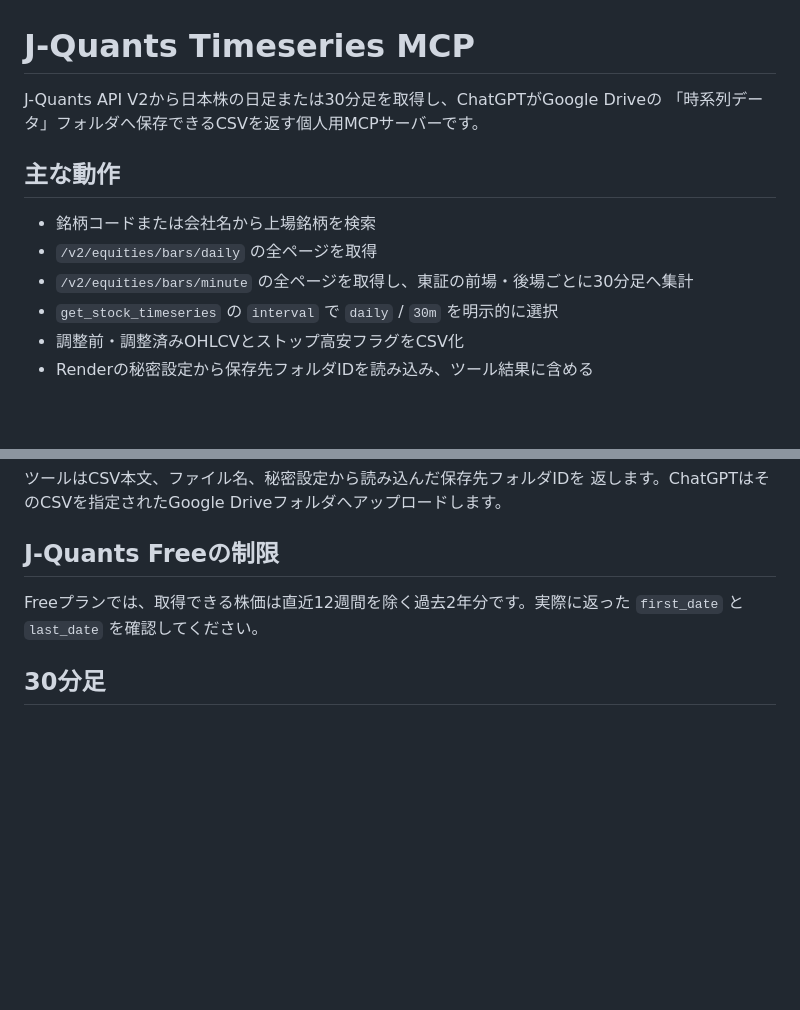
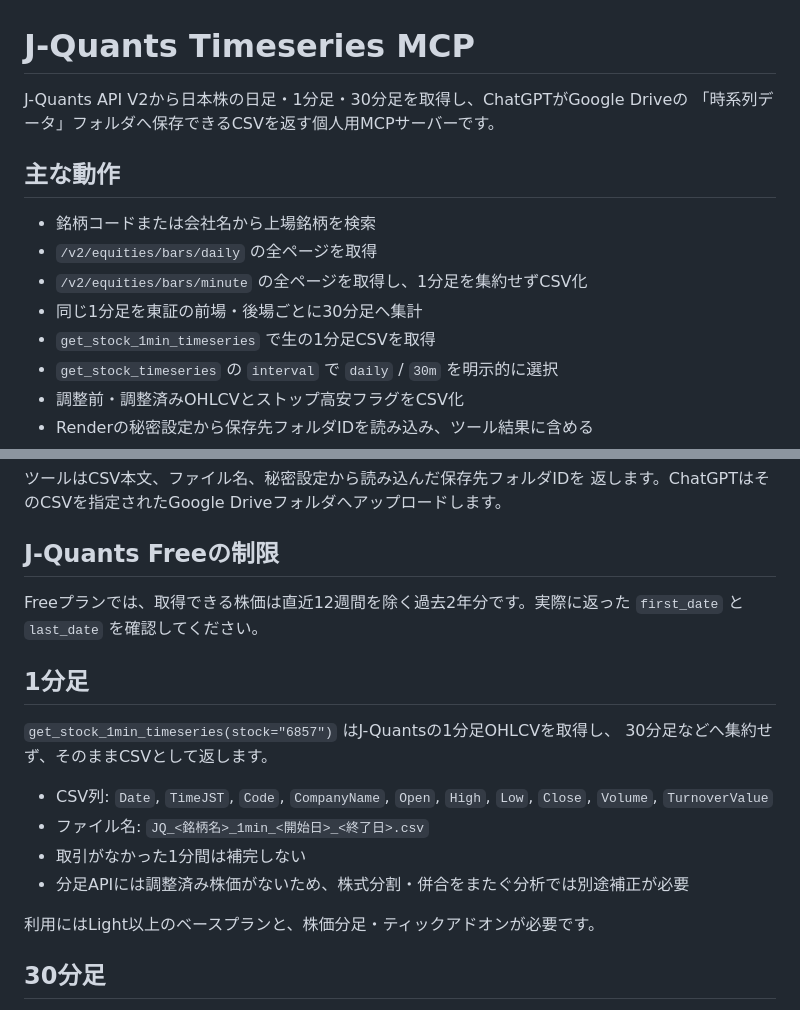
Before and after one commit to groovyjuice/jquants-timeseries-mcp, a Markdown page: README.md, 2 parts joined by grey strips. Drawn GitHub-style; blank space fills up the shorter version.

Commit message:
Document raw 1-minute CSV export

```diff
--- a/README.md
+++ b/README.md
@@ -1,13 +1,15 @@
 # J-Quants Timeseries MCP
 
-J-Quants API V2から日本株の日足または30分足を取得し、ChatGPTがGoogle Driveの
+J-Quants API V2から日本株の日足・1分足・30分足を取得し、ChatGPTがGoogle Driveの
 「時系列データ」フォルダへ保存できるCSVを返す個人用MCPサーバーです。
 
 ## 主な動作
 
 - 銘柄コードまたは会社名から上場銘柄を検索
 - `/v2/equities/bars/daily` の全ページを取得
-- `/v2/equities/bars/minute` の全ページを取得し、東証の前場・後場ごとに30分足へ集計
+- `/v2/equities/bars/minute` の全ページを取得し、1分足を集約せずCSV化
+- 同じ1分足を東証の前場・後場ごとに30分足へ集計
+- `get_stock_1min_timeseries` で生の1分足CSVを取得
 - `get_stock_timeseries` の `interval` で `daily` / `30m` を明示的に選択
 - 調整前・調整済みOHLCVとストップ高安フラグをCSV化
 - Renderの秘密設定から保存先フォルダIDを読み込み、ツール結果に含める
@@ -68,6 +70,18 @@ OAuth認証の代替になる強固な方式ではありません。漏えいし
 Freeプランでは、取得できる株価は直近12週間を除く過去2年分です。実際に返った
 `first_date` と `last_date` を確認してください。
 
+## 1分足
+
+`get_stock_1min_timeseries(stock="6857")` はJ-Quantsの1分足OHLCVを取得し、
+30分足などへ集約せず、そのままCSVとして返します。
+
+- CSV列: `Date`, `TimeJST`, `Code`, `CompanyName`, `Open`, `High`, `Low`, `Close`, `Volume`, `TurnoverValue`
+- ファイル名: `JQ_<銘柄名>_1min_<開始日>_<終了日>.csv`
+- 取引がなかった1分間は補完しない
+- 分足APIには調整済み株価がないため、株式分割・併合をまたぐ分析では別途補正が必要
+
+利用にはLight以上のベースプランと、株価分足・ティックアドオンが必要です。
+
 ## 30分足
 
 `get_stock_timeseries(stock="6857", interval="30m")` または
```
